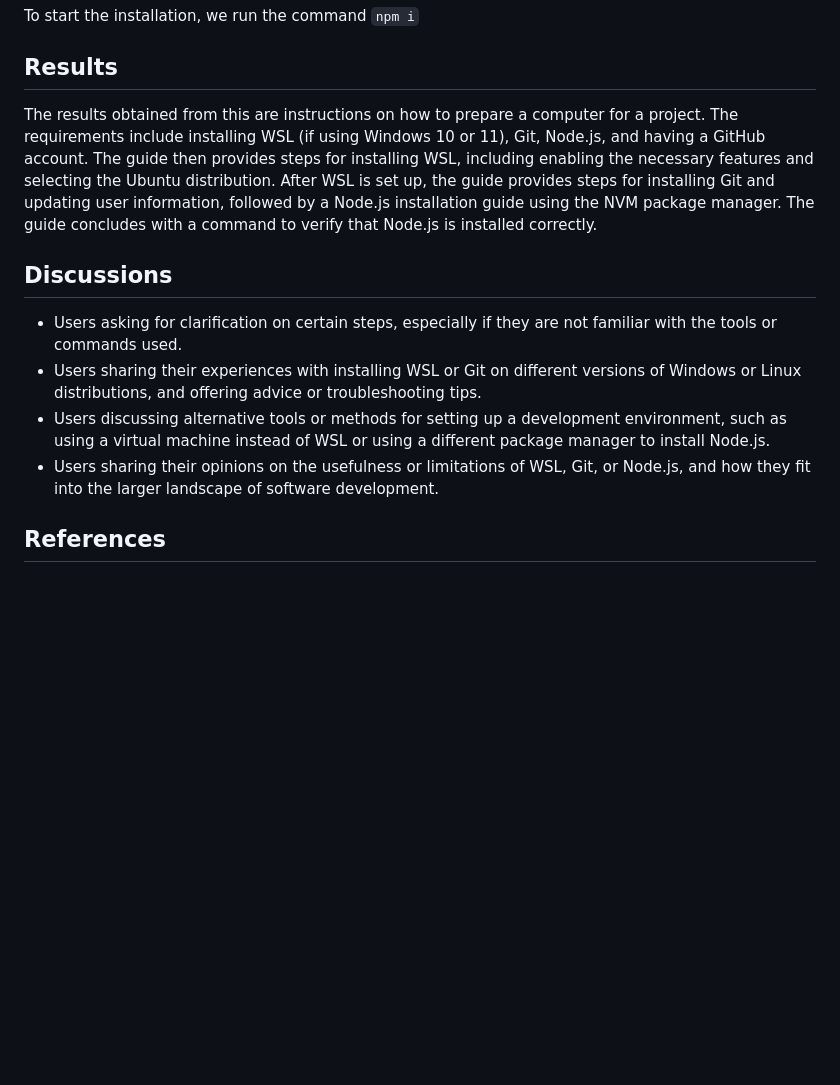
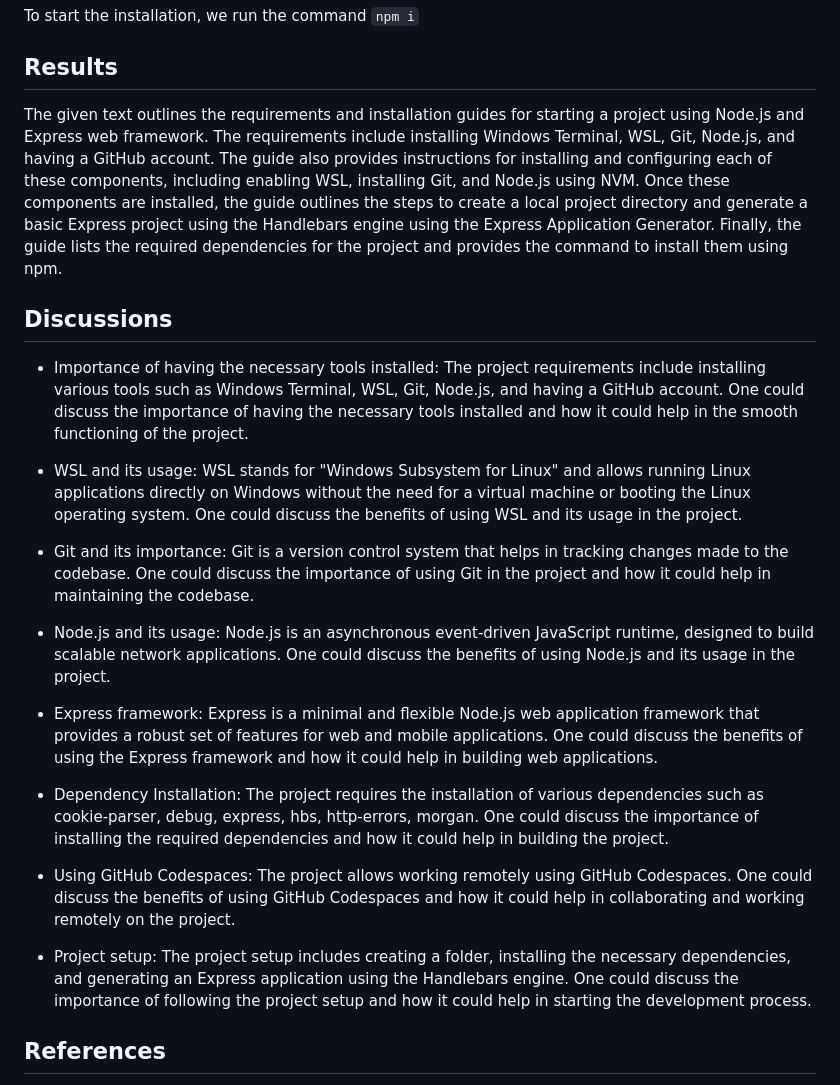
Before and after one commit to AlexisFlo/PROJNOTES-2023a, a Markdown page: class-notes/Project-creation.md, the part around the change. GitHub-like rendering; blank space fills up the shorter version.

Commit message:
📄 Updating Project creation Note

```diff
--- a/class-notes/Project-creation.md
+++ b/class-notes/Project-creation.md
@@ -99,14 +99,25 @@ We need to install some dependencies, which will be listed in the *package.json*
 To start the installation, we run the command `npm i`
 
 ## Results
-The results obtained from this are instructions on how to prepare a computer for a project. The requirements include installing WSL (if using Windows 10 or 11), Git, Node.js, and having a GitHub account. The guide then provides steps for installing WSL, including enabling the necessary features and selecting the Ubuntu distribution. After WSL is set up, the guide provides steps for installing Git and updating user information, followed by a Node.js installation guide using the NVM package manager. The guide concludes with a command to verify that Node.js is installed correctly.
+The given text outlines the requirements and installation guides for starting a project using Node.js and Express web framework. The requirements include installing Windows Terminal, WSL, Git, Node.js, and having a GitHub account. The guide also provides instructions for installing and configuring each of these components, including enabling WSL, installing Git, and Node.js using NVM. Once these components are installed, the guide outlines the steps to create a local project directory and generate a basic Express project using the Handlebars engine using the Express Application Generator. Finally, the guide lists the required dependencies for the project and provides the command to install them using npm.
 
 ## Discussions
 
-- Users asking for clarification on certain steps, especially if they are not familiar with the tools or commands used.
-- Users sharing their experiences with installing WSL or Git on different versions of Windows or Linux distributions, and offering advice or troubleshooting tips.
-- Users discussing alternative tools or methods for setting up a development environment, such as using a virtual machine instead of WSL or using a different package manager to install Node.js.
-- Users sharing their opinions on the usefulness or limitations of WSL, Git, or Node.js, and how they fit into the larger landscape of software development.
+- Importance of having the necessary tools installed: The project requirements include installing various tools such as Windows Terminal, WSL, Git, Node.js, and having a GitHub account. One could discuss the importance of having the necessary tools installed and how it could help in the smooth functioning of the project.
+
+- WSL and its usage: WSL stands for "Windows Subsystem for Linux" and allows running Linux applications directly on Windows without the need for a virtual machine or booting the Linux operating system. One could discuss the benefits of using WSL and its usage in the project.
+
+- Git and its importance: Git is a version control system that helps in tracking changes made to the codebase. One could discuss the importance of using Git in the project and how it could help in maintaining the codebase.
+
+- Node.js and its usage: Node.js is an asynchronous event-driven JavaScript runtime, designed to build scalable network applications. One could discuss the benefits of using Node.js and its usage in the project.
+
+- Express framework: Express is a minimal and flexible Node.js web application framework that provides a robust set of features for web and mobile applications. One could discuss the benefits of using the Express framework and how it could help in building web applications.
+
+- Dependency Installation: The project requires the installation of various dependencies such as cookie-parser, debug, express, hbs, http-errors, morgan. One could discuss the importance of installing the required dependencies and how it could help in building the project.
+
+- Using GitHub Codespaces: The project allows working remotely using GitHub Codespaces. One could discuss the benefits of using GitHub Codespaces and how it could help in collaborating and working remotely on the project.
+
+- Project setup: The project setup includes creating a folder, installing the necessary dependencies, and generating an Express application using the Handlebars engine. One could discuss the importance of following the project setup and how it could help in starting the development process.
 
 ## References
 - [Official WSL Guide in Spanish](https://learn.microsoft.com/es-es/windows/wsl/install)
```
